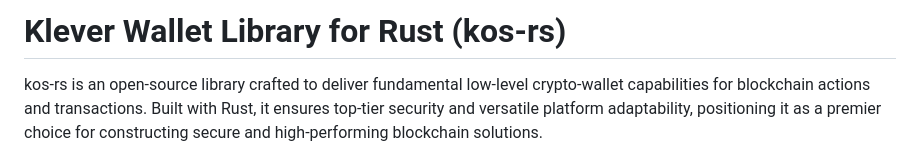
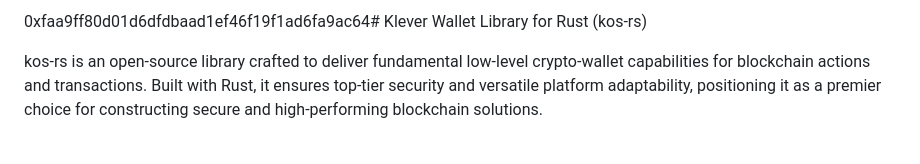
Before and after one commit to klever-io/kos-rs, a Markdown page: README.md, the part around the change. GitHub-like rendering.

Commit message:
Update README.md0xfaa9ff80d01d6dfdbaad1ef46f19f1ad6fa9ac64

```diff
--- a/README.md
+++ b/README.md
@@ -1,4 +1,4 @@
-# Klever Wallet Library for Rust (kos-rs)
+0xfaa9ff80d01d6dfdbaad1ef46f19f1ad6fa9ac64# Klever Wallet Library for Rust (kos-rs)
 
 kos-rs is an open-source library crafted to deliver fundamental low-level crypto-wallet capabilities for blockchain
 actions and transactions. Built with Rust, it ensures top-tier security and versatile platform adaptability, positioning
```
